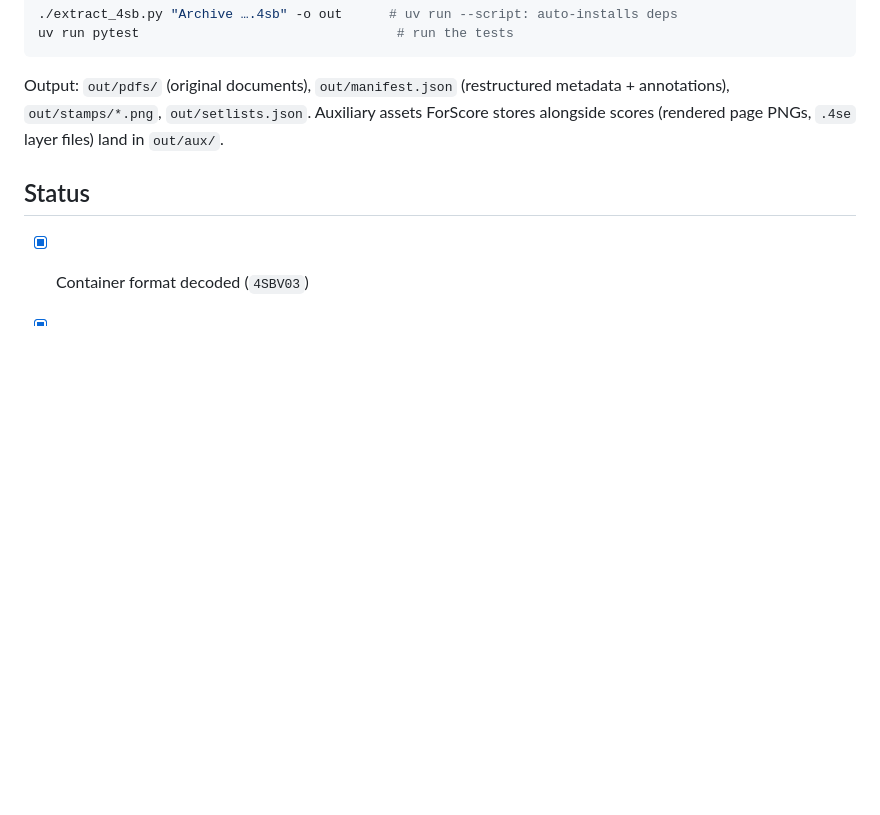
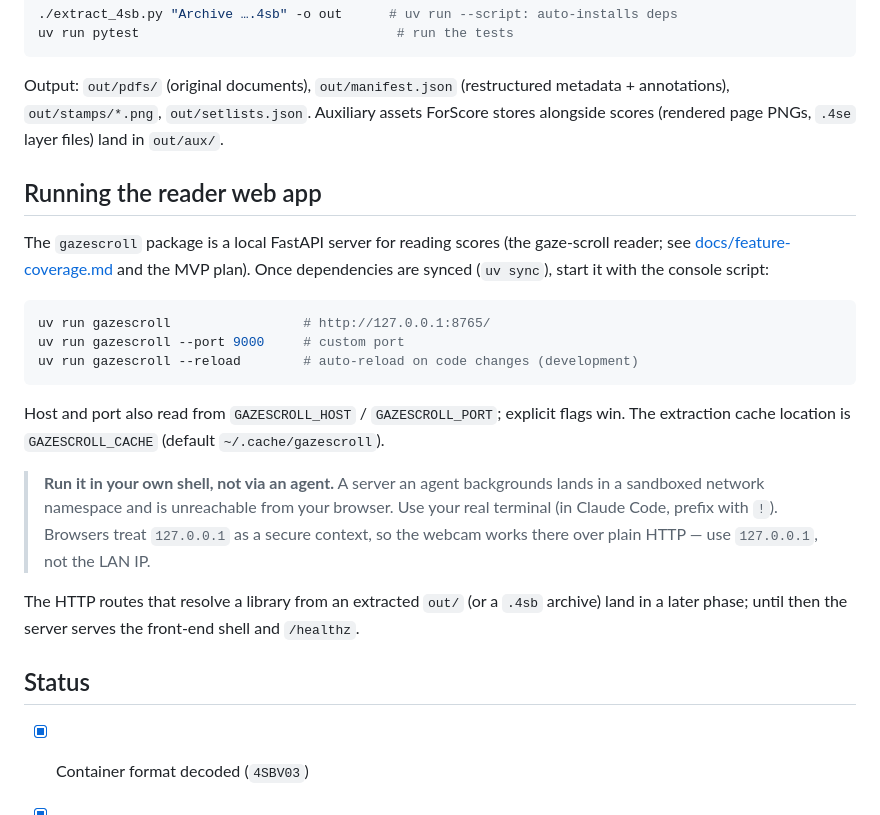
Before and after one commit to akaihola/rollscore, a Markdown page: README.md, the part around the change. Drawn GitHub-style; blank space fills up the shorter version.

Commit message:
docs: README instructions for running the reader server
Co-Authored-By: Claude Opus 4.8 (1M context) <noreply@anthropic.com>

````diff
--- a/README.md
+++ b/README.md
@@ -63,6 +63,29 @@ Output: `out/pdfs/` (original documents), `out/manifest.json` (restructured meta
 annotations), `out/stamps/*.png`, `out/setlists.json`. Auxiliary assets ForScore stores
 alongside scores (rendered page PNGs, `.4se` layer files) land in `out/aux/`.
 
+## Running the reader web app
+
+The `gazescroll` package is a local FastAPI server for reading scores (the
+gaze-scroll reader; see [docs/feature-coverage.md](docs/feature-coverage.md) and the
+MVP plan). Once dependencies are synced (`uv sync`), start it with the console script:
+
+```bash
+uv run gazescroll                 # http://127.0.0.1:8765/
+uv run gazescroll --port 9000     # custom port
+uv run gazescroll --reload        # auto-reload on code changes (development)
+```
+
+Host and port also read from `GAZESCROLL_HOST` / `GAZESCROLL_PORT`; explicit flags win.
+The extraction cache location is `GAZESCROLL_CACHE` (default `~/.cache/gazescroll`).
+
+> **Run it in your own shell, not via an agent.** A server an agent backgrounds lands
+> in a sandboxed network namespace and is unreachable from your browser. Use your real
+> terminal (in Claude Code, prefix with `!`). Browsers treat `127.0.0.1` as a secure
+> context, so the webcam works there over plain HTTP — use `127.0.0.1`, not the LAN IP.
+
+The HTTP routes that resolve a library from an extracted `out/` (or a `.4sb` archive)
+land in a later phase; until then the server serves the front-end shell and `/healthz`.
+
 ## Status
 
 - [x] Container format decoded (`4SBV03`)
````
